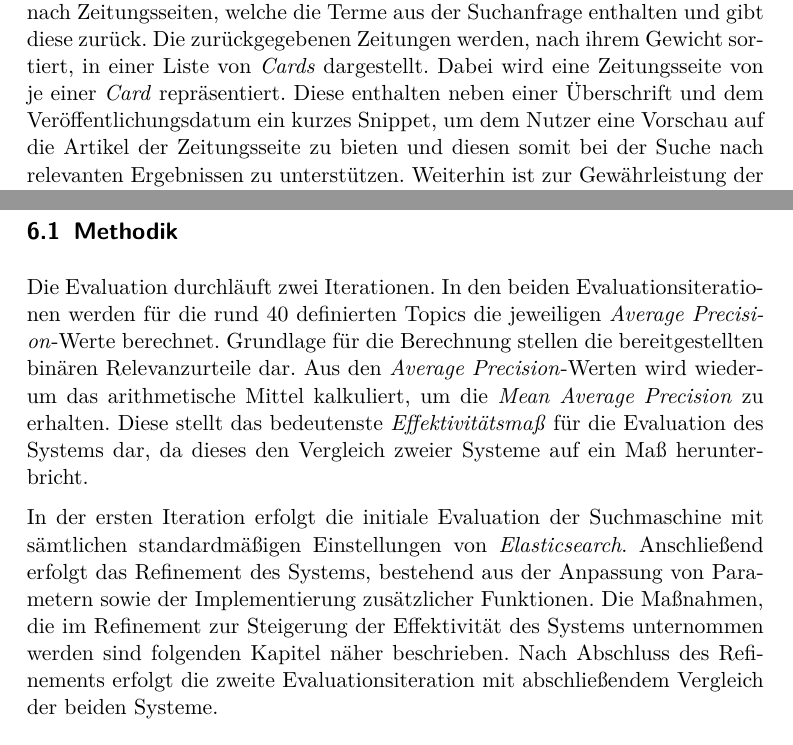
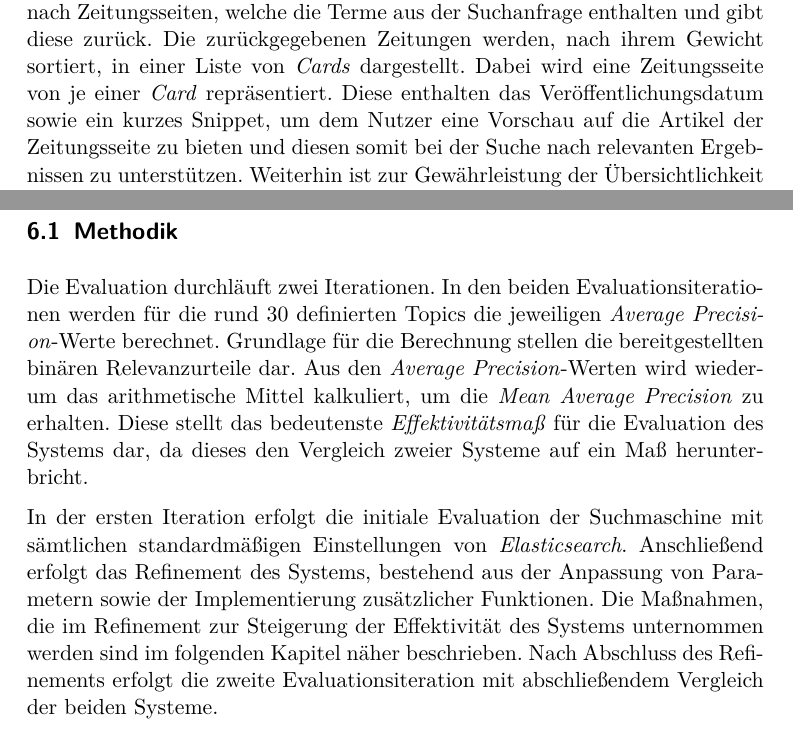
Before and after one commit to langej/HistoricalNewsSearch, a LaTeX document (hs-latex/report.tex): two parts of pages 7 and 9 of 11, joined at a grey line, cut so that both start at the same text. Compiled offline with pdfLaTeX.

Commit message:
Small corrections of report

```diff
--- a/hs-latex/report.tex
+++ b/hs-latex/report.tex
@@ -221,7 +221,7 @@ Nachdem ein Nutzer seine Suchanfrage in das Eingabefeld auf der \textit{Landing
 Wie bereits in Kapitel 3.2 beschrieben sucht diese in der Dokumentkollektion nach Zeitungsseiten, welche die Terme aus der Suchanfrage enthalten und gibt diese zurück.
 Die zurückgegebenen Zeitungen werden, nach ihrem Gewicht sortiert, in einer Liste von \textit{Cards} dargestellt.
 Dabei wird eine Zeitungsseite von je einer \textit{Card} repräsentiert.
-Diese enthalten neben einer Überschrift und dem Veröffentlichungsdatum ein kurzes Snippet, um dem Nutzer eine Vorschau auf die Artikel der Zeitungsseite zu bieten und diesen somit bei der Suche nach relevanten Ergebnissen zu unterstützen.
+Diese enthalten das Veröffentlichungsdatum sowie ein kurzes Snippet, um dem Nutzer eine Vorschau auf die Artikel der Zeitungsseite zu bieten und diesen somit bei der Suche nach relevanten Ergebnissen zu unterstützen.
 Weiterhin ist zur Gewährleistung der Übersichtlichkeit des User Interfaces eine \textit{Paginierung} implementiert.
 Jede Seite enthält besitzt zehn Resultate.
 Abbildung 3 illustriert die Auflistung der Suchergebnisse für eine Suchanfrage nach der Partei \texttt{NSDAP}.
@@ -275,14 +275,14 @@ Abschließend werden die erzielten Resultate dargestellt und eingeordnet.
 \subsection{Methodik}
 
 Die Evaluation durchläuft zwei Iterationen.
-In den beiden Evaluationsiterationen werden für die rund 40 definierten Topics die jeweiligen \textit{Average Precision}-Werte berechnet.
+In den beiden Evaluationsiterationen werden für die rund 30 definierten Topics die jeweiligen \textit{Average Precision}-Werte berechnet.
 Grundlage für die Berechnung stellen die bereitgestellten binären Relevanzurteile dar.
 Aus den \textit{Average Precision}-Werten wird wiederum das arithmetische Mittel kalkuliert, um die \textit{Mean Average Precision} zu erhalten.
 Diese stellt das bedeutenste \textit{Effektivitätsmaß} für die Evaluation des Systems dar, da dieses den Vergleich zweier Systeme auf ein Maß herunterbricht.
 
 In der ersten Iteration erfolgt die initiale Evaluation der Suchmaschine mit sämtlichen standardmäßigen Einstellungen von \textit{Elasticsearch}.
 Anschließend erfolgt das Refinement des Systems, bestehend aus der Anpassung von Parametern sowie der Implementierung zusätzlicher Funktionen.
-Die Maßnahmen, die im Refinement zur Steigerung der Effektivität des Systems unternommen werden sind folgenden Kapitel näher beschrieben.
+Die Maßnahmen, die im Refinement zur Steigerung der Effektivität des Systems unternommen werden sind im folgenden Kapitel näher beschrieben.
 Nach Abschluss des Refinements erfolgt die zweite Evaluationsiteration mit abschließendem Vergleich der beiden Systeme.
 
 \subsection{Refinement}
```
Also changed, not shown: hs-latex/report.tex (4 more changed lines), 3 other files.
